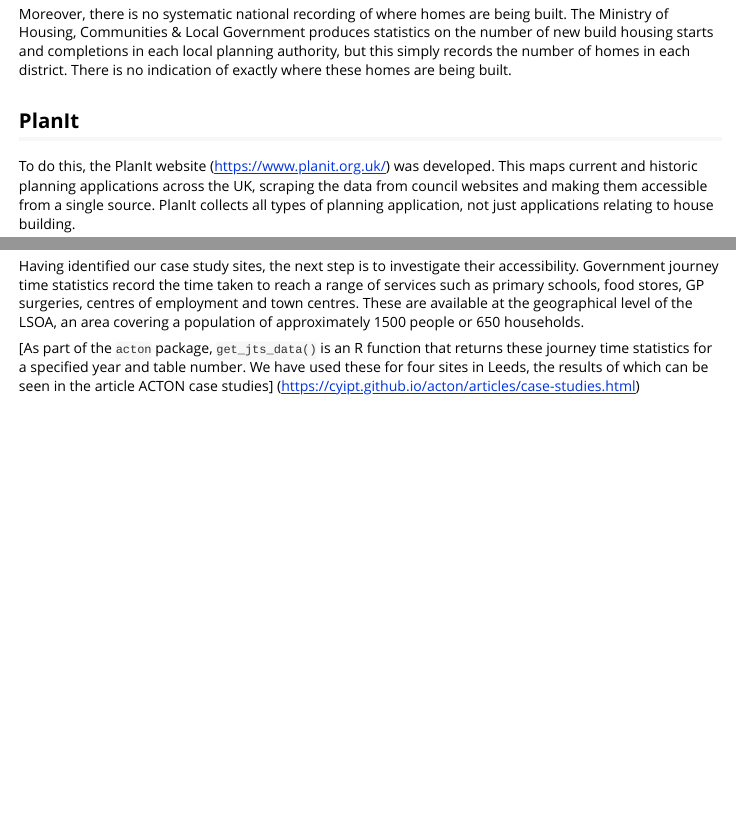
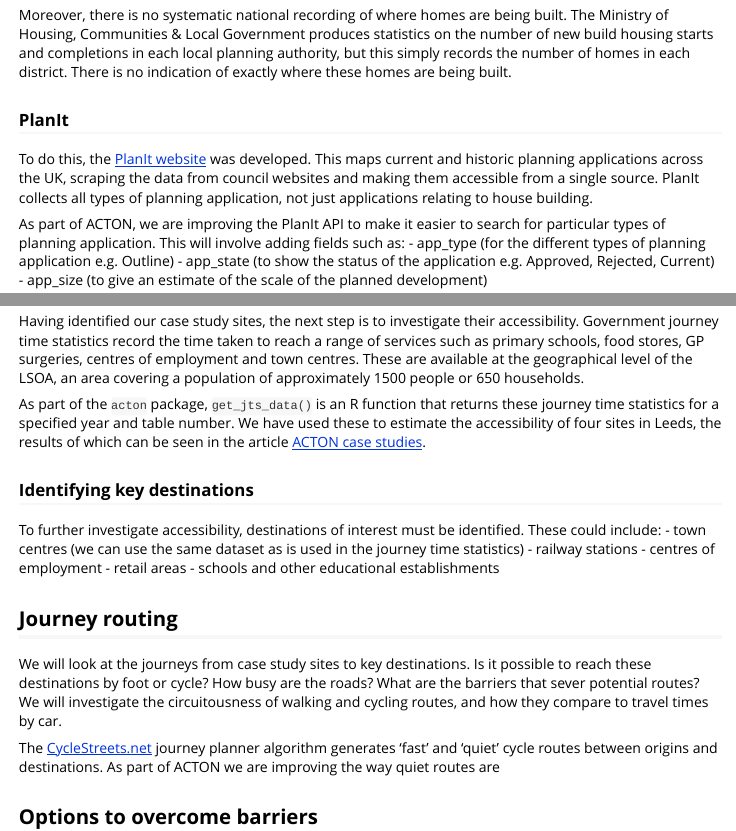
Before and after one commit to cyipt/acton, an R Markdown document (vignettes/acton.Rmd): the page in a window 1100 px wide, from 420 px down, and a second part further down, joined at a grey line. Rendered offline with R 4.5, knitr and Pandoc, with nearby package versions.

Commit message:
website journey routing text

```diff
--- a/vignettes/acton.Rmd
+++ b/vignettes/acton.Rmd
@@ -29,9 +29,9 @@ However, there is no real standardisation of how these planning applications are
 
 Moreover, there is no systematic national recording of where homes are being built. The Ministry of Housing, Communities & Local Government produces statistics on the number of new build housing starts and completions in each local planning authority, but this simply records the number of homes in each district. There is no indication of exactly where these homes are being built.
 
-## PlanIt
+### PlanIt
 
-To do this, the PlanIt website (https://www.planit.org.uk/) was developed. This maps current and historic planning applications across the UK, scraping the data from council websites and making them accessible from a single source. PlanIt collects all types of planning application, not just applications relating to house building.
+To do this, the [PlanIt website](https://www.planit.org.uk/) was developed. This maps current and historic planning applications across the UK, scraping the data from council websites and making them accessible from a single source. PlanIt collects all types of planning application, not just applications relating to house building.
 
 As part of ACTON, we are improving the PlanIt API to make it easier to search for particular types of planning application. This will involve adding fields such as:
 - app_type (for the different types of planning application e.g. Outline)
@@ -59,4 +59,21 @@ So far we have identified four sites in Leeds with planning approval for >100 ho
 
 Having identified our case study sites, the next step is to investigate their accessibility. Government journey time statistics record the time taken to reach a range of services such as primary schools, food stores, GP surgeries, centres of employment and town centres. These are available at the geographical level of the LSOA, an area covering a population of approximately 1500 people or 650 households.
 
-[As part of the `acton` package, `get_jts_data()` is an R function that returns these journey time statistics for a specified year and table number. We have used these for four sites in Leeds, the results of which can be seen in the article ACTON case studies] (https://cyipt.github.io/acton/articles/case-studies.html)
+As part of the `acton` package, `get_jts_data()` is an R function that returns these journey time statistics for a specified year and table number. We have used these to estimate the accessibility of four sites in Leeds, the results of which can be seen in the article [ACTON case studies](https://cyipt.github.io/acton/articles/case-studies.html).
+
+### Identifying key destinations
+
+To further investigate accessibility, destinations of interest must be identified. These could include:
+- town centres (we can use the same dataset as is used in the journey time statistics)
+- railway stations
+- centres of employment
+- retail areas
+- schools and other educational establishments
+
+## Journey routing
+
+We will look at the journeys from case study sites to key destinations. Is it possible to reach these destinations by foot or cycle? How busy are the roads? What are the barriers that sever potential routes? We will investigate the circuitousness of walking and cycling routes, and how they compare to travel times by car.
+
+The [CycleStreets.net](https://www.cyclestreets.net/) journey planner algorithm generates 'fast' and 'quiet' cycle routes between origins and destinations. As part of ACTON we are improving the way quiet routes are
+
+## Options to overcome barriers
```
Also changed, not shown: vignettes/acton.Rmd (8 more changed lines).
